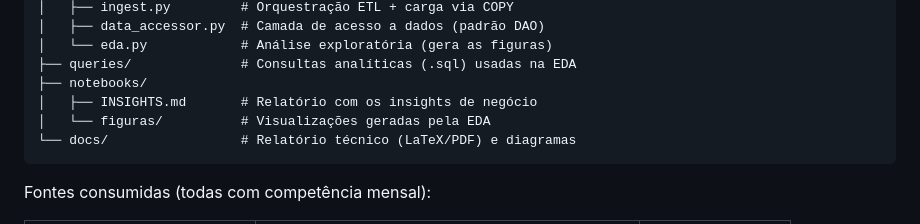
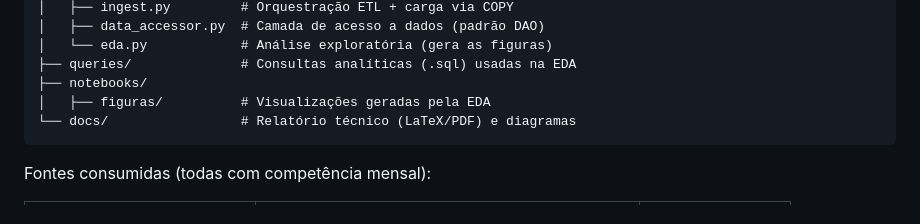
Before and after one commit to BrunoL28/Trabalho-Pratico---Introducao-a-Banco-de-Dados, a Markdown page: README.md, the part around the change. Drawn GitHub-style.

Commit message:
:wrench: docs: update no README para refletir estrutura atualizada

````diff
--- a/README.md
+++ b/README.md
@@ -24,8 +24,7 @@ tp-ibd/
 │   └── eda.py            # Análise exploratória (gera as figuras)
 ├── queries/              # Consultas analíticas (.sql) usadas na EDA
 ├── notebooks/
-│   ├── INSIGHTS.md       # Relatório com os insights de negócio
-│   └── figuras/          # Visualizações geradas pela EDA
+│   ├── figuras/          # Visualizações geradas pela EDA
 └── docs/                 # Relatório técnico (LaTeX/PDF) e diagramas
 ```
 
````
